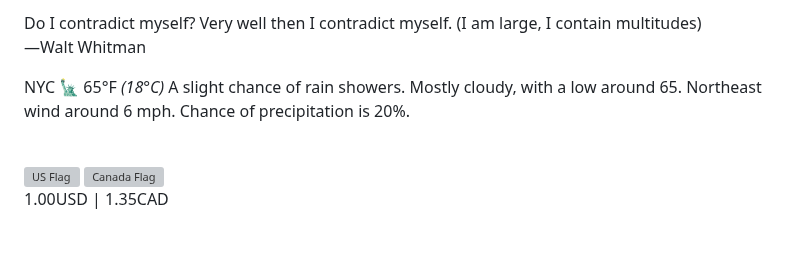
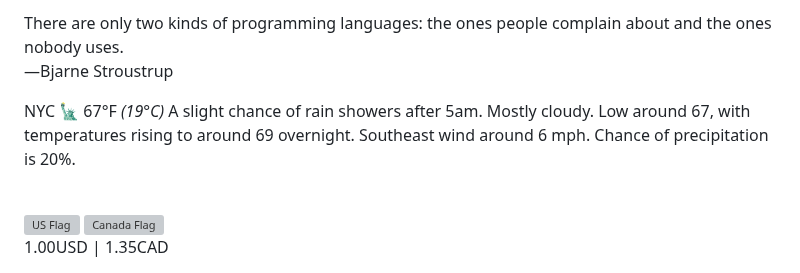
Before and after one commit to apl9000/apl9000, a Markdown page: README.md, the part around one of its changes. GitHub-like rendering; blank space fills up the shorter version; grey boxes are pictures that could not be loaded.

Commit message:
Auto update README.md

```diff
--- a/README.md
+++ b/README.md
@@ -117,13 +117,13 @@
 /> -->
 <p>
   <text
-    >Do I contradict myself? Very well then I contradict myself. (I am large, I contain multitudes)<br />
-    —Walt Whitman</text
+    >There are only two kinds of programming languages: the ones people complain about and the ones nobody uses.<br />
+    —Bjarne Stroustrup</text
   >
 </p>
 <p>
-  NYC 🗽 65°F
-  <i>(18°C)</i> A slight chance of rain showers. Mostly cloudy, with a low around 65. Northeast wind around 6 mph. Chance of precipitation is 20%.
+  NYC 🗽 67°F
+  <i>(19°C)</i> A slight chance of rain showers after 5am. Mostly cloudy. Low around 67, with temperatures rising to around 69 overnight. Southeast wind around 6 mph. Chance of precipitation is 20%.
 </p>
 <br />
 <div>
```
Also changed, not shown: other parts of README.md (+1 -1 lines).
